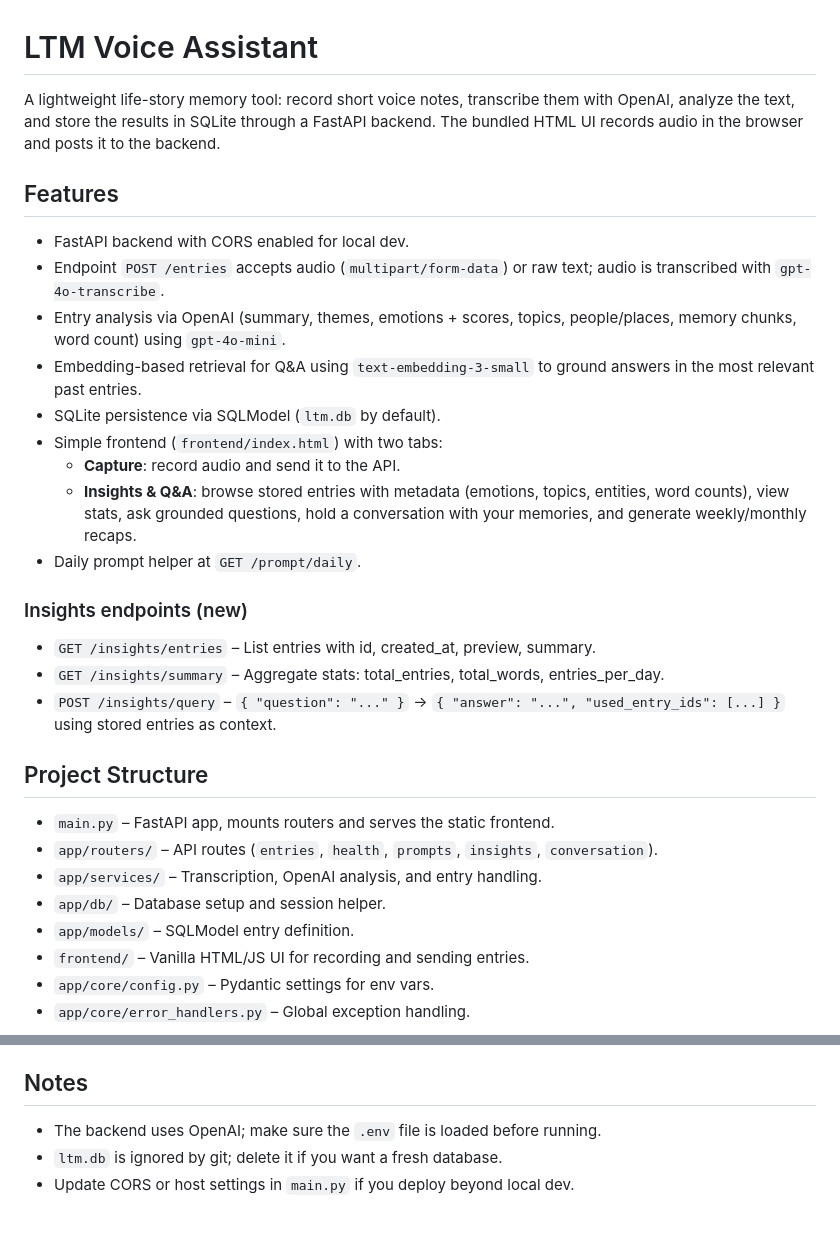
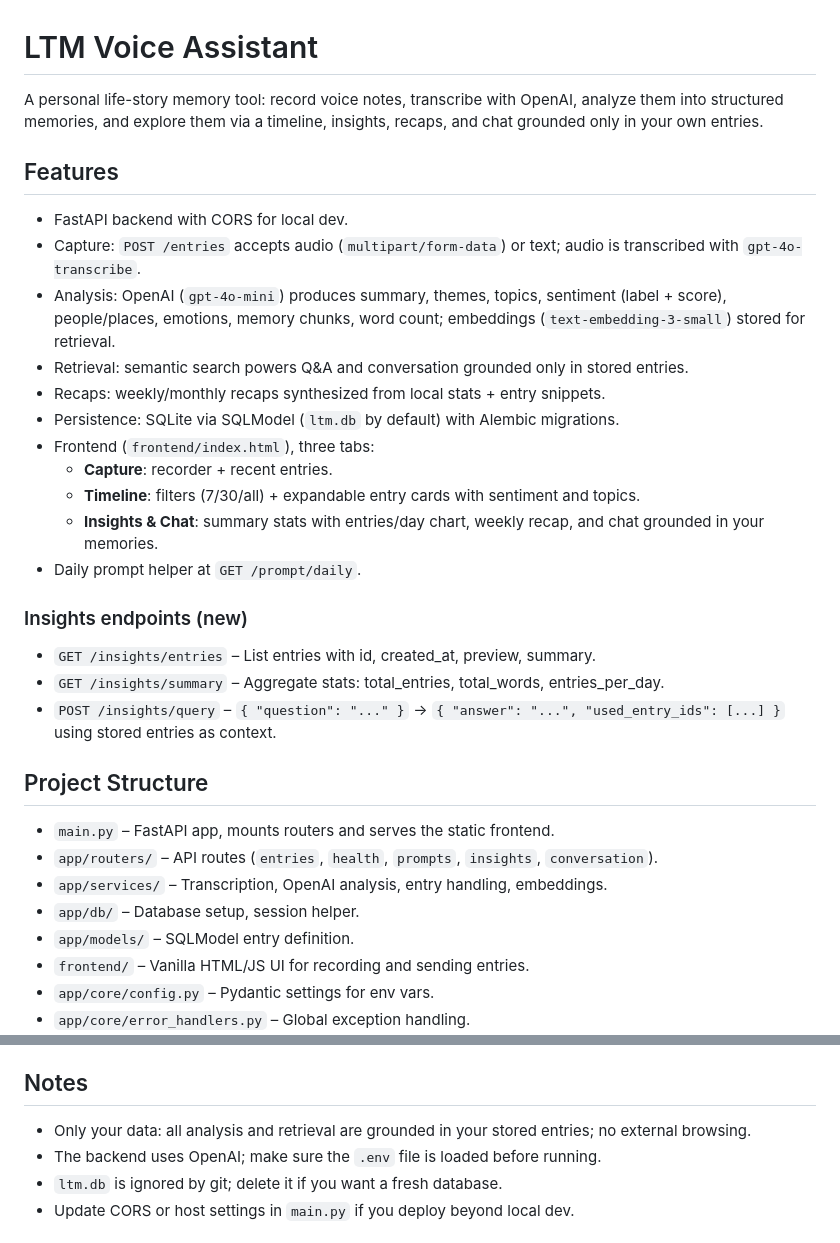
Before and after one commit to mattvildibill/ltm-voice-assistant, a Markdown page: README.md, 2 parts joined by grey strips. GitHub-like rendering.

Commit message:
Enhance README with clearer feature overview

```diff
--- a/README.md
+++ b/README.md
@@ -1,16 +1,18 @@
 # LTM Voice Assistant
 
-A lightweight life-story memory tool: record short voice notes, transcribe them with OpenAI, analyze the text, and store the results in SQLite through a FastAPI backend. The bundled HTML UI records audio in the browser and posts it to the backend.
+A personal life-story memory tool: record voice notes, transcribe with OpenAI, analyze them into structured memories, and explore them via a timeline, insights, recaps, and chat grounded only in your own entries.
 
 ## Features
-- FastAPI backend with CORS enabled for local dev.
-- Endpoint `POST /entries` accepts audio (`multipart/form-data`) or raw text; audio is transcribed with `gpt-4o-transcribe`.
-- Entry analysis via OpenAI (summary, themes, emotions + scores, topics, people/places, memory chunks, word count) using `gpt-4o-mini`.
-- Embedding-based retrieval for Q&A using `text-embedding-3-small` to ground answers in the most relevant past entries.
-- SQLite persistence via SQLModel (`ltm.db` by default).
-- Simple frontend (`frontend/index.html`) with two tabs:
-  - **Capture**: record audio and send it to the API.
-  - **Insights & Q&A**: browse stored entries with metadata (emotions, topics, entities, word counts), view stats, ask grounded questions, hold a conversation with your memories, and generate weekly/monthly recaps.
+- FastAPI backend with CORS for local dev.
+- Capture: `POST /entries` accepts audio (`multipart/form-data`) or text; audio is transcribed with `gpt-4o-transcribe`.
+- Analysis: OpenAI (`gpt-4o-mini`) produces summary, themes, topics, sentiment (label + score), people/places, emotions, memory chunks, word count; embeddings (`text-embedding-3-small`) stored for retrieval.
+- Retrieval: semantic search powers Q&A and conversation grounded only in stored entries.
+- Recaps: weekly/monthly recaps synthesized from local stats + entry snippets.
+- Persistence: SQLite via SQLModel (`ltm.db` by default) with Alembic migrations.
+- Frontend (`frontend/index.html`), three tabs:
+  - **Capture**: recorder + recent entries.
+  - **Timeline**: filters (7/30/all) + expandable entry cards with sentiment and topics.
+  - **Insights & Chat**: summary stats with entries/day chart, weekly recap, and chat grounded in your memories.
 - Daily prompt helper at `GET /prompt/daily`.
 
 ### Insights endpoints (new)
@@ -21,8 +23,8 @@ A lightweight life-story memory tool: record short voice notes, transcribe them
 ## Project Structure
 - `main.py` – FastAPI app, mounts routers and serves the static frontend.
 - `app/routers/` – API routes (`entries`, `health`, `prompts`, `insights`, `conversation`).
-- `app/services/` – Transcription, OpenAI analysis, and entry handling.
-- `app/db/` – Database setup and session helper.
+- `app/services/` – Transcription, OpenAI analysis, entry handling, embeddings.
+- `app/db/` – Database setup, session helper.
 - `app/models/` – SQLModel entry definition.
 - `frontend/` – Vanilla HTML/JS UI for recording and sending entries.
 - `app/core/config.py` – Pydantic settings for env vars.
@@ -77,6 +79,7 @@ API base: `http://127.0.0.1:8000`
 - `GET /health` – Basic health check.
 
 ## Notes
+- Only your data: all analysis and retrieval are grounded in your stored entries; no external browsing.
 - The backend uses OpenAI; make sure the `.env` file is loaded before running.
 - `ltm.db` is ignored by git; delete it if you want a fresh database.
 - Update CORS or host settings in `main.py` if you deploy beyond local dev.
```
